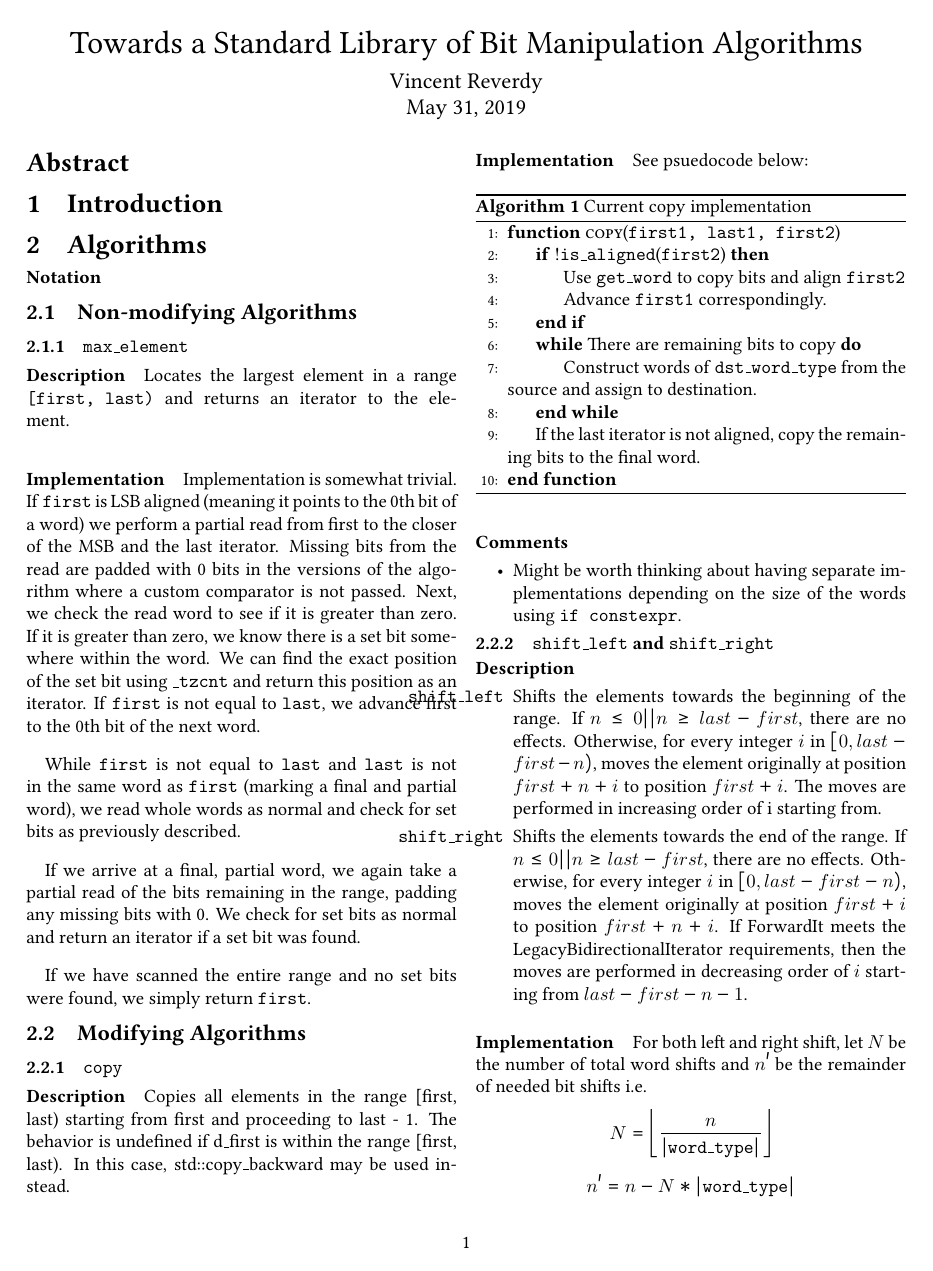
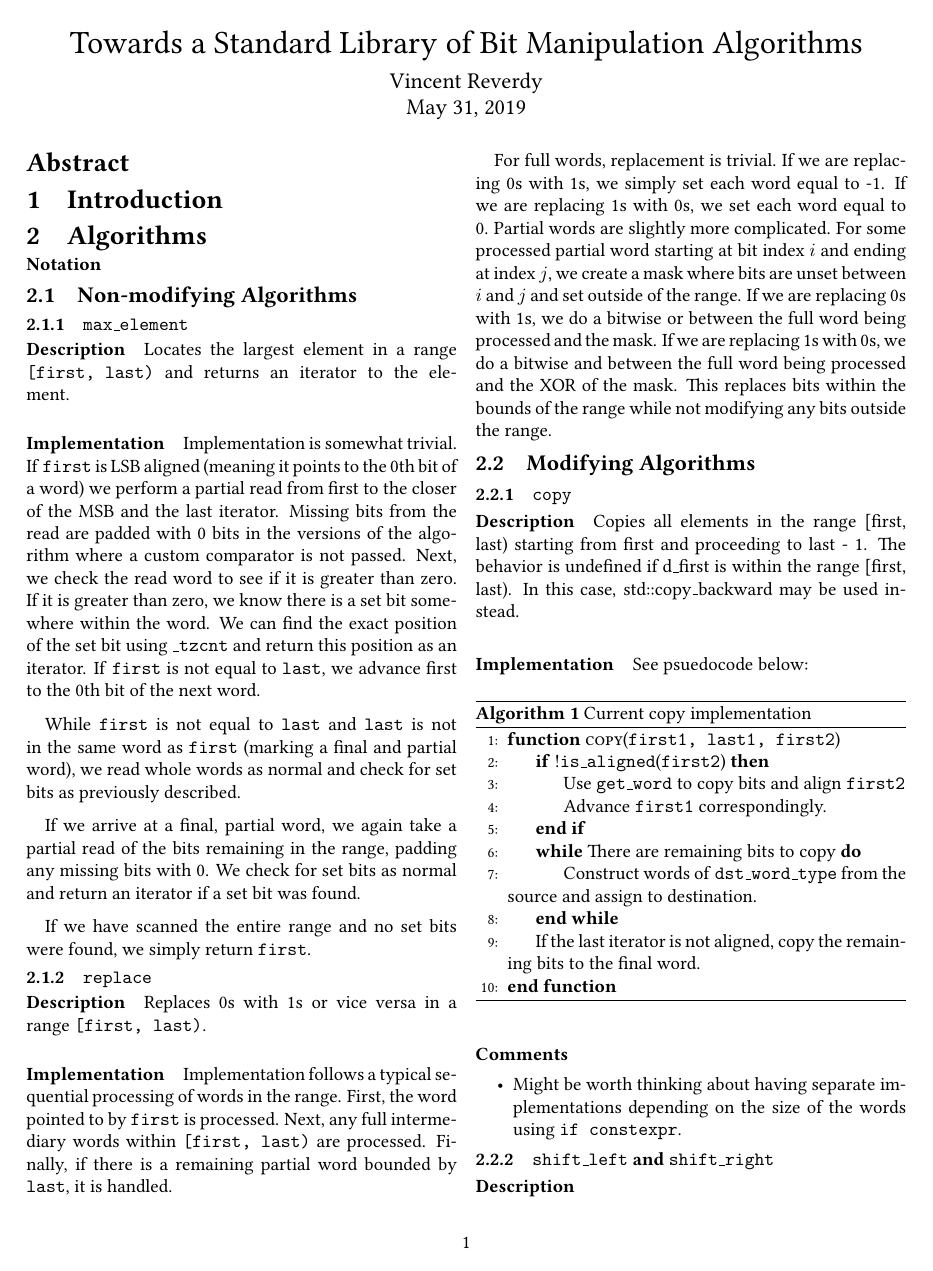
Before and after one commit to vreverdy/bit-algorithms, a LaTeX paper (doc/papers/src/bit-algorithms.tex): page 1 of 2. Compiled offline with pdfLaTeX.

```diff
--- a/doc/papers/src/bit-algorithms.tex
+++ b/doc/papers/src/bit-algorithms.tex
@@ -148,6 +148,16 @@
 
 If we have scanned the entire range and no set bits were found, we simply return \texttt{first}.
 
+\subsubsection{\texttt{replace}}
+\paragraph{Description}
+Replaces 0s with 1s or vice versa in a range \texttt{[first, last)}.
+
+\paragraph{Implementation}
+Implementation follows a typical sequential processing of words in the range. First, the word pointed to by \texttt{first} is processed. Next, any full intermediary words within \texttt{[first, last)} are processed. Finally, if there is a remaining partial word bounded by \texttt{last}, it is handled.
+
+For full words, replacement is trivial. If we are replacing 0s with 1s, we simply set each word equal to -1. If we are replacing 1s with 0s, we set each word equal to 0. Partial words are slightly more complicated. For some processed partial word starting at bit index $i$ and ending at index $j$, we create a mask where bits are unset between $i$ and $j$ and set outside of the range. If we are replacing 0s with 1s, we do a bitwise or between the full word being processed and the mask. If we are replacing 1s with 0s, we do a bitwise and between the full word being processed and the XOR of the mask. This replaces bits within the bounds of the range while not modifying any bits outside the range.
+
+
 \subsection{Modifying Algorithms}
 \label{subsec:modifyingAlgs}
 
```
Also changed, not shown: 1 other file.
